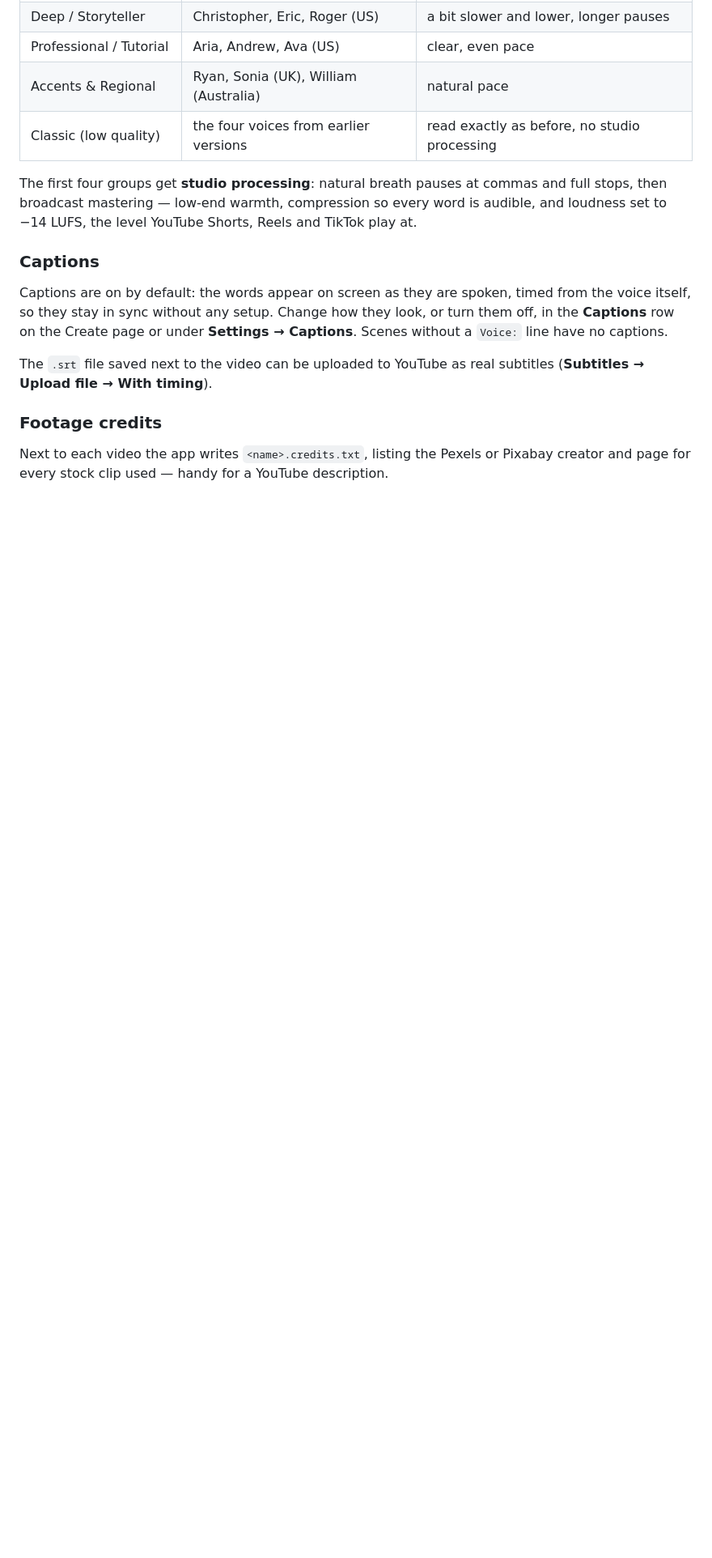
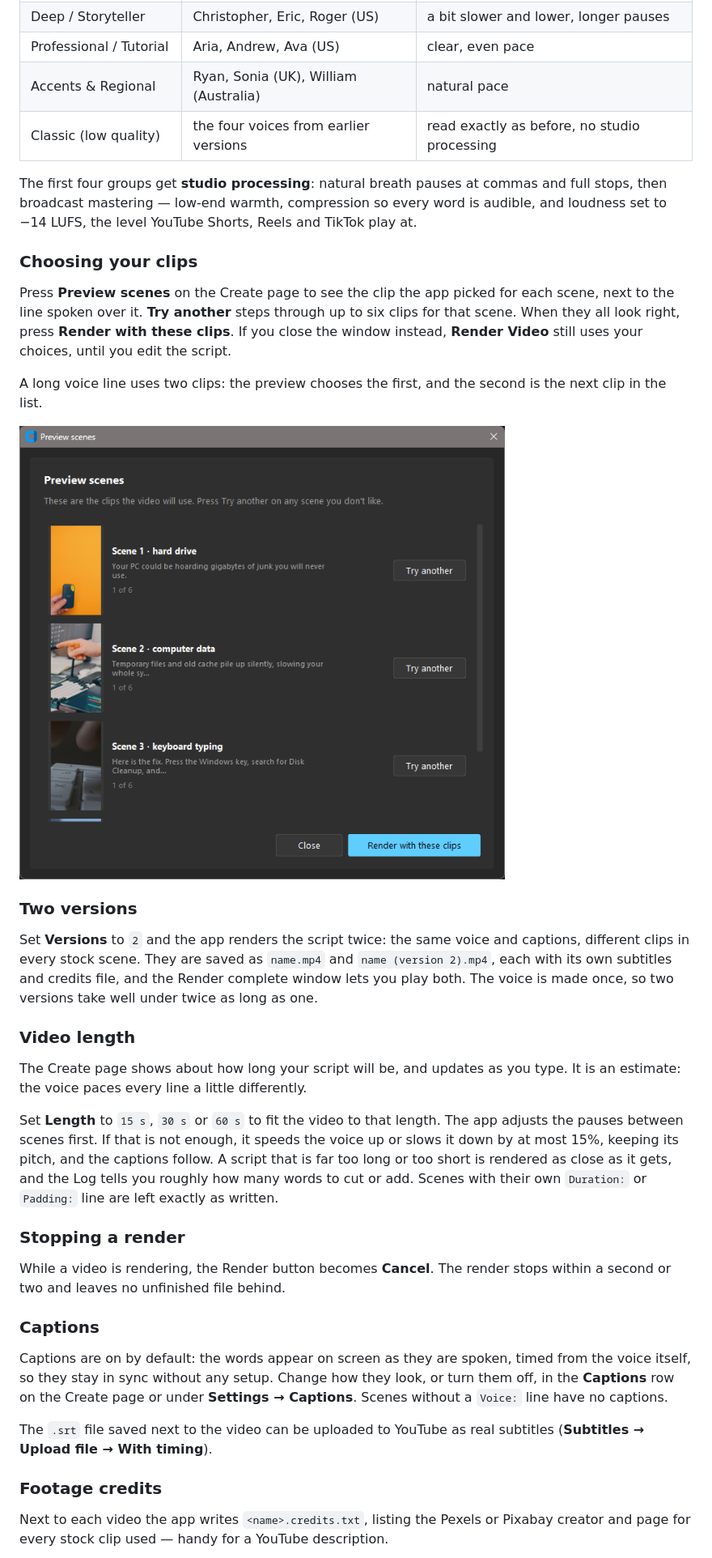
Before and after one commit to bodrumundenizi-beep/free-ai-video-generator, a Markdown page: README.md, the part around one of its changes. Shown at 81% size. Rendered like a GitHub page; pictures changed too: docs/preview.png (added); blank space fills up the shorter version.

```diff
--- a/README.md
+++ b/README.md
@@ -153,6 +156,44 @@ commas and full stops, then broadcast mastering — low-end warmth, compression
 so every word is audible, and loudness set to −14 LUFS, the level YouTube
 Shorts, Reels and TikTok play at.
 
+### Choosing your clips
+
+Press **Preview scenes** on the Create page to see the clip the app picked for
+each scene, next to the line spoken over it. **Try another** steps through up to
+six clips for that scene. When they all look right, press **Render with these
+clips**. If you close the window instead, **Render Video** still uses your
+choices, until you edit the script.
+
+A long voice line uses two clips: the preview chooses the first, and the second
+is the next clip in the list.
+
+![Preview scenes](docs/preview.png)
+
+### Two versions
+
+Set **Versions** to `2` and the app renders the script twice: the same voice and
+captions, different clips in every stock scene. They are saved as `name.mp4` and
+`name (version 2).mp4`, each with its own subtitles and credits file, and the
+Render complete window lets you play both. The voice is made once, so two
+versions take well under twice as long as one.
+
+### Video length
+
+The Create page shows about how long your script will be, and updates as you
+type. It is an estimate: the voice paces every line a little differently.
+
+Set **Length** to `15 s`, `30 s` or `60 s` to fit the video to that length. The
+app adjusts the pauses between scenes first. If that is not enough, it speeds
+the voice up or slows it down by at most 15%, keeping its pitch, and the
+captions follow. A script that is far too long or too short is rendered as
+close as it gets, and the Log tells you roughly how many words to cut or add.
+Scenes with their own `Duration:` or `Padding:` line are left exactly as written.
+
+### Stopping a render
+
+While a video is rendering, the Render button becomes **Cancel**. The render
+stops within a second or two and leaves no unfinished file behind.
+
 ### Captions
 
 Captions are on by default: the words appear on screen as they are spoken, timed
```
Also changed, not shown: other parts of README.md (+8 -3 lines), docs/create.png, docs/home.png, docs/settings.png, 1 other file.
